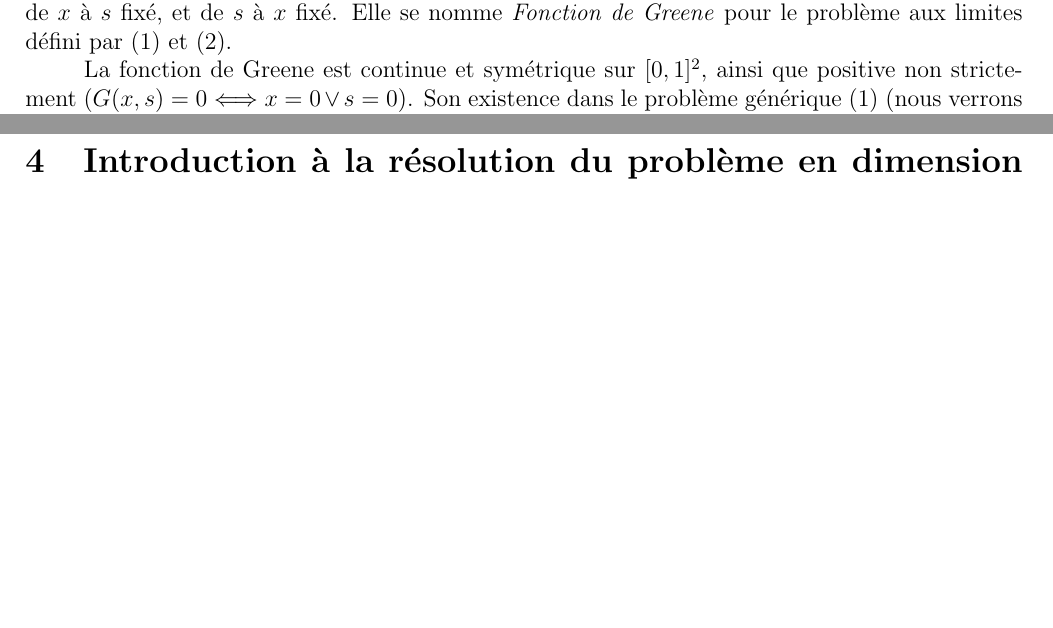
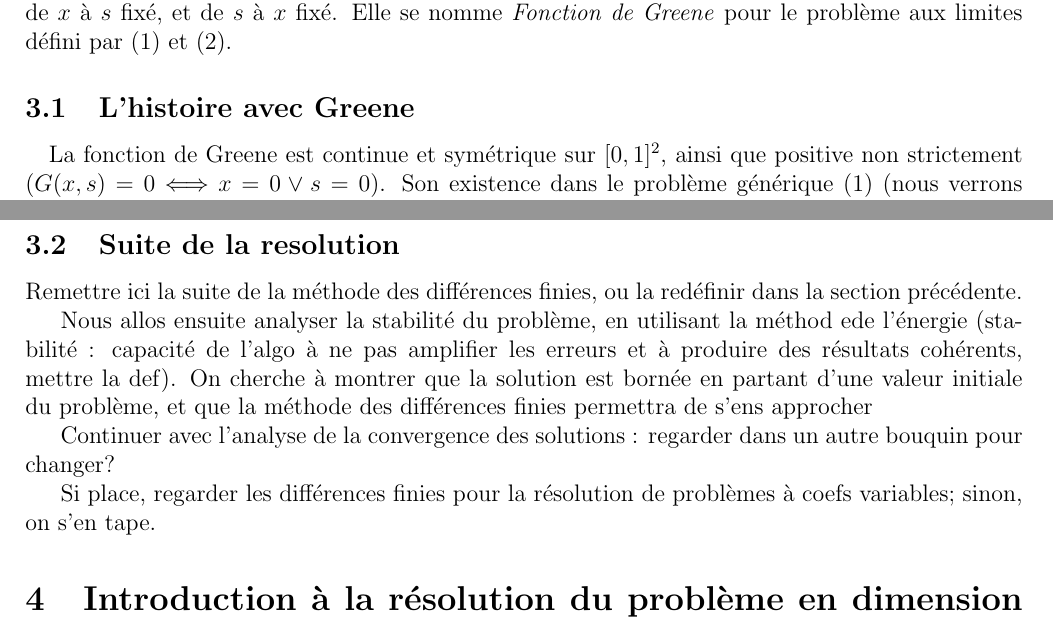
Before and after one commit to FumedSaumonSauvage/TIPEpbLimDim1, a LaTeX document (rapport.tex): two parts of pages 3 and 6 of 6, joined at a grey line, cut so that both start at the same text, the shorter picture padded with empty space. Compiled offline with pdfLaTeX.

Commit message:
plan pour la suite

```diff
--- a/rapport.tex
+++ b/rapport.tex
@@ -151,7 +151,7 @@ G\relax(x, s) = \left\{
 \end{equation}
 On remarquera qu'on a continuité de la fonction $G$ pour $s = x$, et que G est une fonction \emph{affine} de $x$ à $s$ fixé, et de $s$ à $x$ fixé. Elle se nomme \emph{Fonction de Greene} pour le problème aux limites défini par \eqref{probleme} et \eqref{limites}.
 
-
+\subsection{L'histoire avec Greene}
 \quad La fonction de Greene est continue et symétrique sur $[0,1]^2$, ainsi que positive non strictement ($G(x,s) = 0 \Longleftrightarrow x = 0 \lor s = 0$). Son existence dans le problème générique \eqref{probleme} (nous verrons plus tard des applications précises du problème comme la déformation d'une corde élastique) est assurée par sa définition sur tout l'intervalle entre les limites (dans notre cas, \eqref{limites} mais on pourrait fixer d'autres limites). \\
 \quad On voit alors que lorsque $G$ existe et qu'elle est connue formellement, on peut écrire explicitement les soutions du problème aux limites dans une forme très simple.  Un des principaux avantages de la représentation \eqref{introGreene} des solutions du problème est qu'elle élimine la dépendance au terme $f(s)$, qui n'est dépendant que de l'équation différentielle en \eqref{probleme} et des limites qui nous sont imposées : une fois que l'on aura déterminé $G$, les solutions seront connues selon $f(s)$ pour peu pqu'on puisse écrire les solutions sous la forme \eqref{introGreene}. Nous verrons dans les applications que cette forme n'est pas forcément admissible sous toutes les conditions. \\
 \quad De plus, la forme intégrale \eqref{introGreene} est bien plus propice à l'analyse numérique que l'équation différentielle \eqref{probleme}, ce qui rend le traitement par ordinateur bien plus simple et efficace. Les motivations principales sont donc de passer d'une recherche de $u$ à une recherche de $G$ : il faut alors trouver un moyen d'exprimer $G$ sans avoir à résoudre l'équation \eqref{probleme}.\\
@@ -241,6 +241,16 @@ u(s) = \int_0^1 f(x)G(x, s) ds
 \end{equation}
 et nous obtenons alors une représentation désirable de la solution duproblème aux limites par une fonction $G$. Cette fonction vérifie tous les axiomes de la fonction de Greene énoncés auparavant, nous avons donc établi une méthode pour retrouver la solution des problèmes aux limites d'une manière relativement directe. Néanmoins, cette méthode suppose que nous connaissions la fonction $G$.
 
+\subsection{Suite de la resolution}
+
+Remettre ici la suite de la méthode des différences finies, ou la redéfinir dans la section précédente.
+
+Nous allos ensuite analyser la stabilité du problème, en utilisant la méthod ede l'énergie (stabilité : capacité de l'algo à ne pas amplifier les erreurs et à produire des résultats cohérents, mettre la def). On cherche à montrer que la solution est bornée en partant d'une valeur initiale du problème, et que la méthode des différences finies permettra de s'ens approcher
+
+Continuer avec l'analyse de la convergence des solutions : regarder dans un autre bouquin pour changer?
+
+Si place, regarder les différences finies pour la résolution de problèmes à coefs variables; sinon, on s'en tape.
+
 
 
 
```
Also changed, not shown: rapport.pdf, 3 other files.
